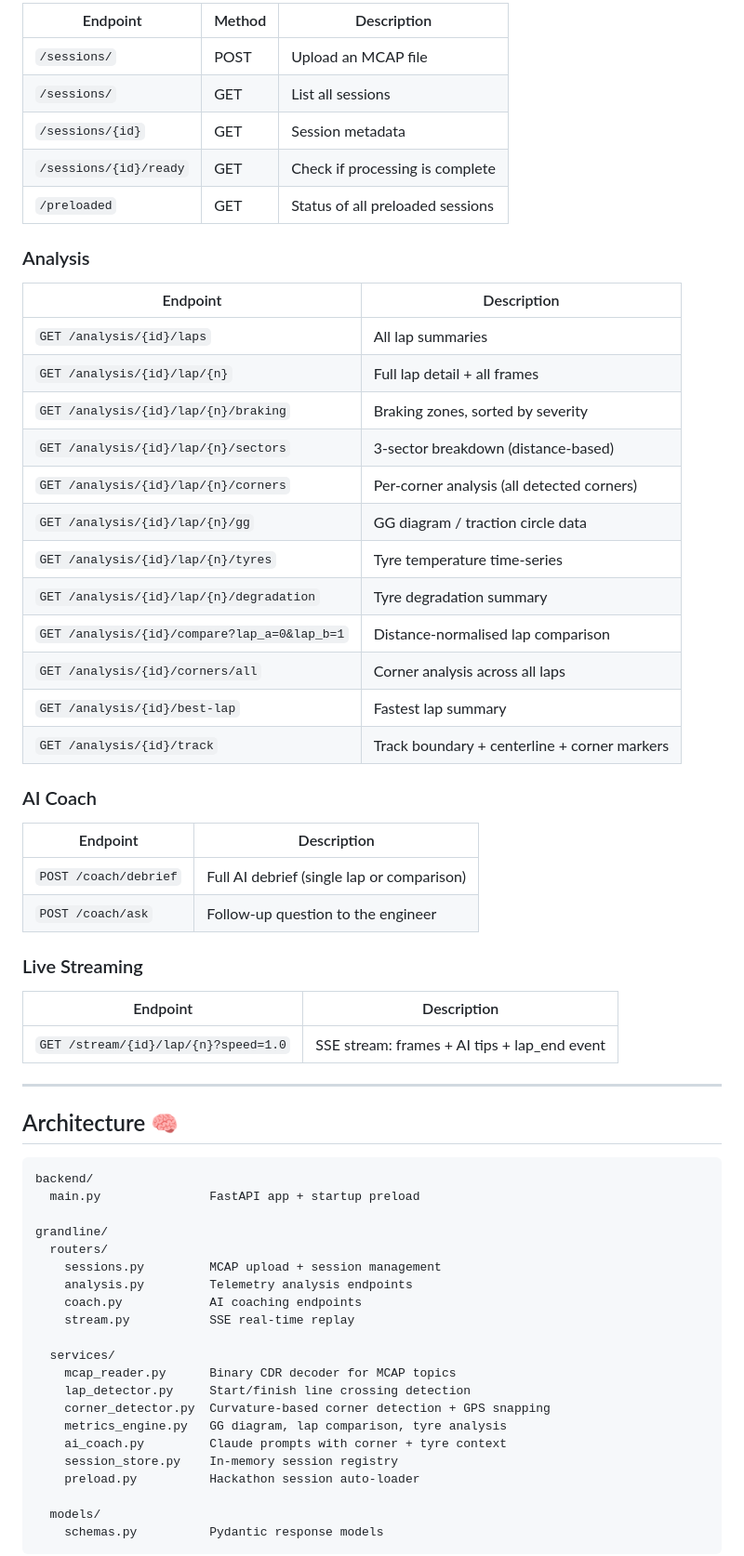
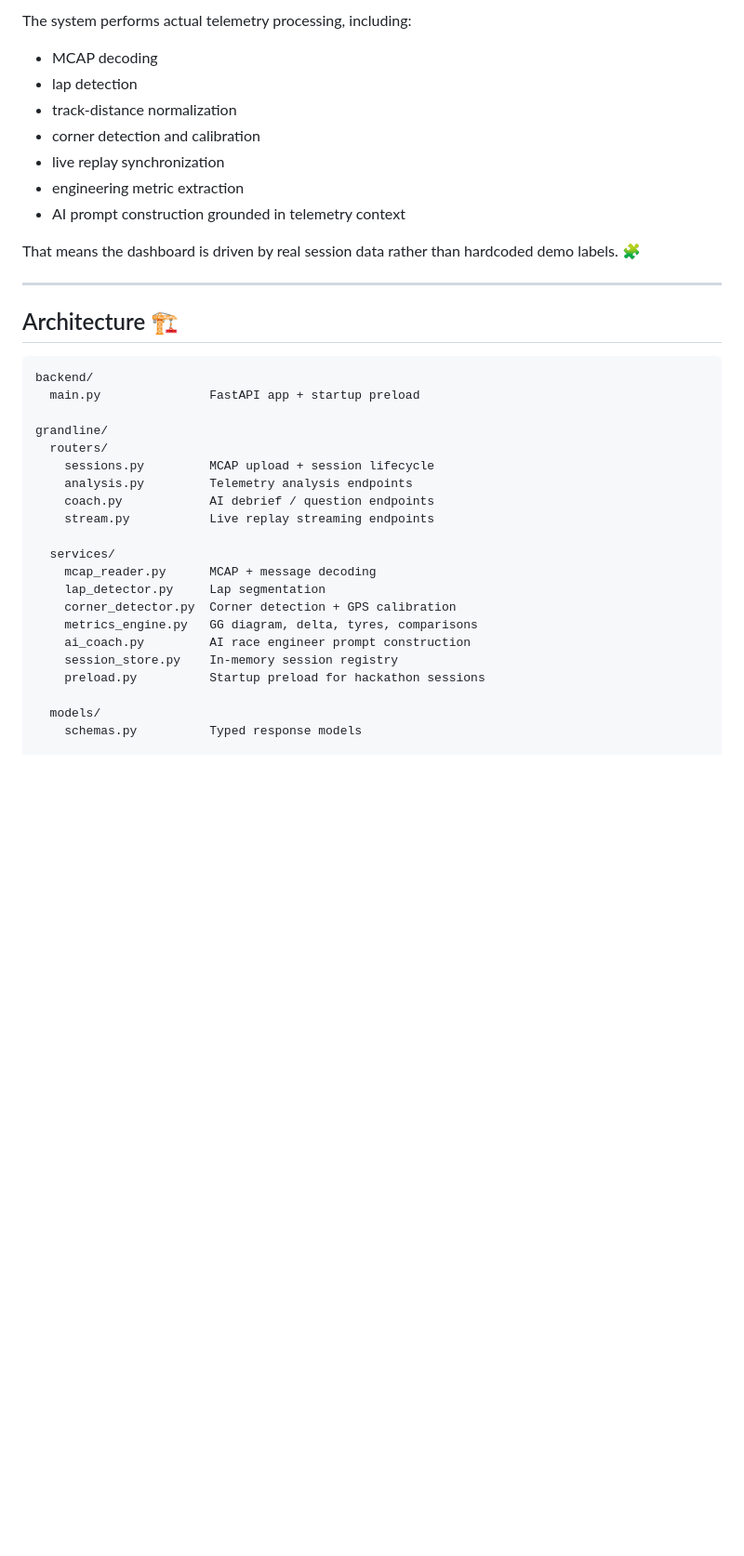
Before and after one commit to m3h3mm3dd/grandline-ckl-hackathon, a Markdown page: README.md, the part around one of its changes. Shown at 93% size. Drawn GitHub-style; blank space fills up the shorter version.

````diff
--- a/README.md
+++ b/README.md
@@ -141,45 +191,19 @@ uvicorn main:app --host 0.0.0.0 --port 8000
 
-| Endpoint | Method | Description |
-|----------|--------|-------------|
-| `/sessions/` | POST | Upload an MCAP file |
-| `/sessions/` | GET | List all sessions |
-| `/sessions/{id}` | GET | Session metadata |
-| `/sessions/{id}/ready` | GET | Check if processing is complete |
-| `/preloaded` | GET | Status of all preloaded sessions |
+The system performs actual telemetry processing, including:
 
-### Analysis
+- MCAP decoding
+- lap detection
+- track-distance normalization
+- corner detection and calibration
+- live replay synchronization
+- engineering metric extraction
+- AI prompt construction grounded in telemetry context
 
-| Endpoint | Description |
-|----------|-------------|
-| `GET /analysis/{id}/laps` | All lap summaries |
-| `GET /analysis/{id}/lap/{n}` | Full lap detail + all frames |
-| `GET /analysis/{id}/lap/{n}/braking` | Braking zones, sorted by severity |
-| `GET /analysis/{id}/lap/{n}/sectors` | 3-sector breakdown (distance-based) |
-| `GET /analysis/{id}/lap/{n}/corners` | Per-corner analysis (all detected corners) |
-| `GET /analysis/{id}/lap/{n}/gg` | GG diagram / traction circle data |
-| `GET /analysis/{id}/lap/{n}/tyres` | Tyre temperature time-series |
-| `GET /analysis/{id}/lap/{n}/degradation` | Tyre degradation summary |
-| `GET /analysis/{id}/compare?lap_a=0&lap_b=1` | Distance-normalised lap comparison |
-| `GET /analysis/{id}/corners/all` | Corner analysis across all laps |
-| `GET /analysis/{id}/best-lap` | Fastest lap summary |
-| `GET /analysis/{id}/track` | Track boundary + centerline + corner markers |
-
-### AI Coach
-
-| Endpoint | Description |
-|----------|-------------|
-| `POST /coach/debrief` | Full AI debrief (single lap or comparison) |
-| `POST /coach/ask` | Follow-up question to the engineer |
-
-### Live Streaming
-
-| Endpoint | Description |
-|----------|-------------|
-| `GET /stream/{id}/lap/{n}?speed=1.0` | SSE stream: frames + AI tips + lap_end event |
+That means the dashboard is driven by real session data rather than hardcoded demo labels. 🧩
 
 ---
 
-## Architecture 🧠
+## Architecture 🏗️
 
 ```text
 backend/
@@ -187,21 +211,20 @@ backend/
 
 grandline/
   routers/
-    sessions.py         MCAP upload + session management
+    sessions.py         MCAP upload + session lifecycle
     analysis.py         Telemetry analysis endpoints
-    coach.py            AI coaching endpoints
-    stream.py           SSE real-time replay
+    coach.py            AI debrief / question endpoints
+    stream.py           Live replay streaming endpoints
 
   services/
-    mcap_reader.py      Binary CDR decoder for MCAP topics
-    lap_detector.py     Start/finish line crossing detection
-    corner_detector.py  Curvature-based corner detection + GPS snapping
-    metrics_engine.py   GG diagram, lap comparison, tyre analysis
-    ai_coach.py         Claude prompts with corner + tyre context
+    mcap_reader.py      MCAP + message decoding
+    lap_detector.py     Lap segmentation
+    corner_detector.py  Corner detection + GPS calibration
+    metrics_engine.py   GG diagram, delta, tyres, comparisons
+    ai_coach.py         AI race engineer prompt construction
     session_store.py    In-memory session registry
-    preload.py          Hackathon session auto-loader
+    preload.py          Startup preload for hackathon sessions
 
   models/
-    schemas.py          Pydantic response models
-```
+    schemas.py          Typed response models
 
````
Also changed, not shown: other parts of README.md (+143 -205 lines).
